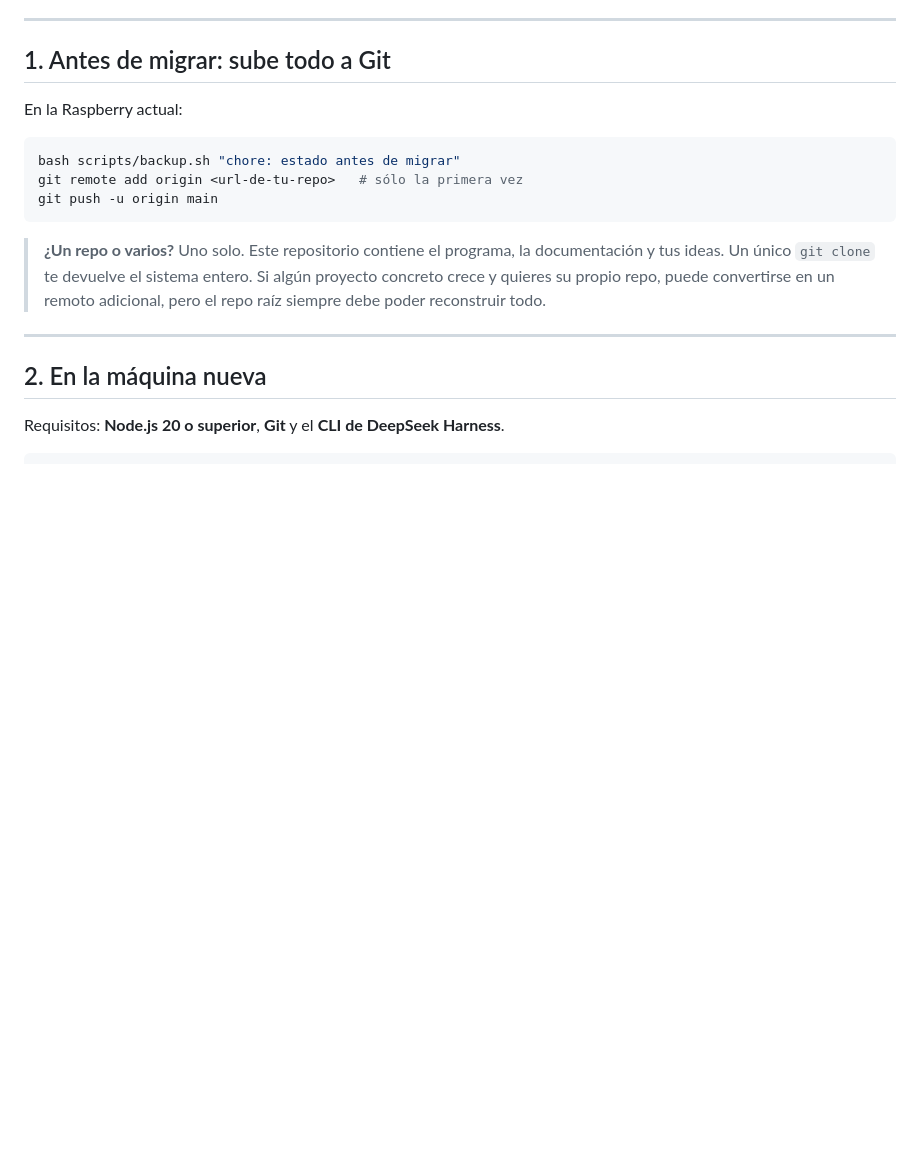
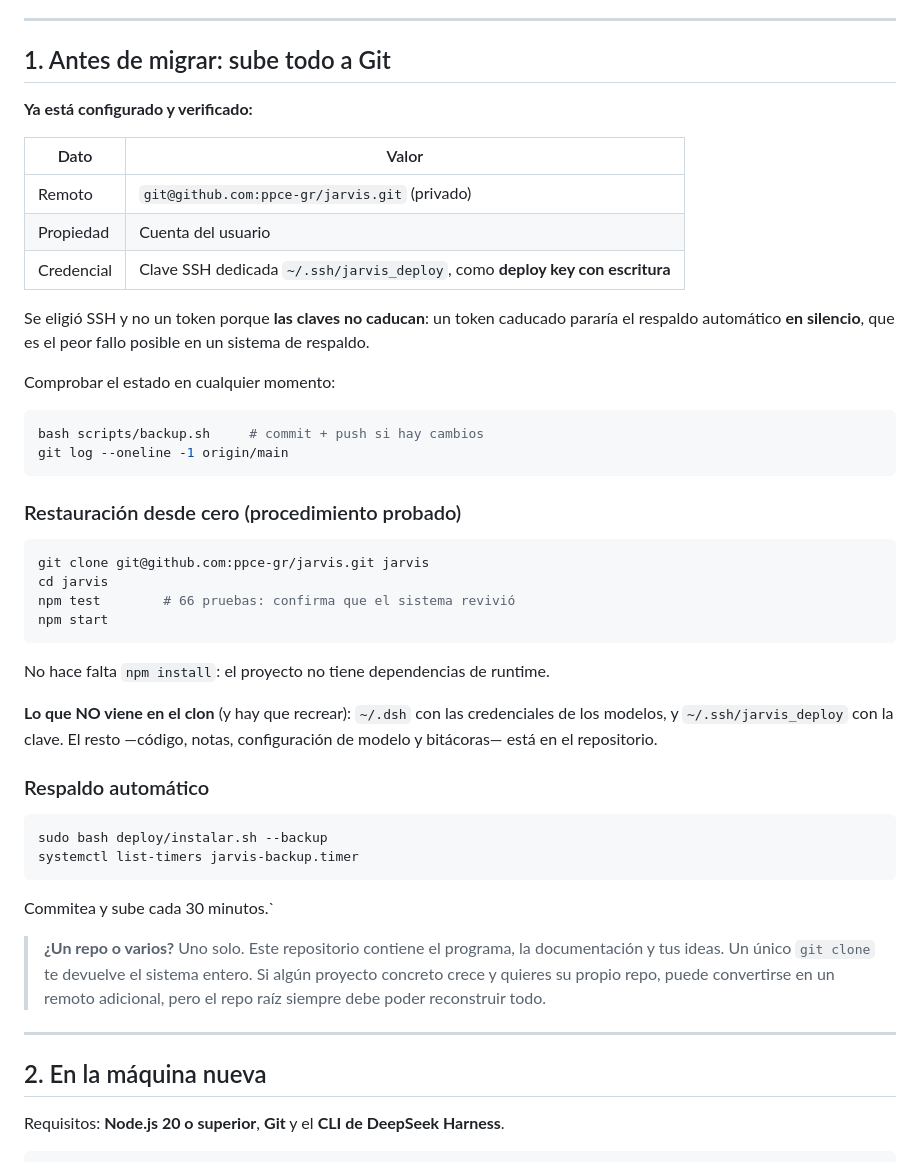
Before and after one commit to ppce-gr/jarvis, a Markdown page: docs/guia-migracion.md, the part around the change. Rendered like a GitHub page; blank space fills up the shorter version.

Commit message:
docs: respaldo Git configurado, subido y con restauracion probada
- Remoto git@github.com:ppce-gr/jarvis.git (privado, propiedad del usuario).
- Credencial: clave SSH dedicada como deploy key con escritura. Se eligio SSH
  sobre token porque las claves no caducan: un token caducado detendria el
  respaldo automatico en silencio.
- Restauracion verificada: clon limpio -> 87 ficheros, 16 commits, npm test
  -> 66 en verde.
- Guia de migracion con el procedimiento real de restauracion y lo que NO
  viene en el clon (~/.dsh con credenciales, ~/.ssh/jarvis_deploy).
- estado-y-madurez actualizado: swap en SD y respaldo Git resueltos.

````diff
--- a/docs/guia-migracion.md
+++ b/docs/guia-migracion.md
@@ -10,13 +10,48 @@ absolutas grabadas a fuego, ni dependencias compiladas.
 
 ## 1. Antes de migrar: sube todo a Git
 
-En la Raspberry actual:
+**Ya está configurado y verificado:**
+
+| Dato | Valor |
+|---|---|
+| Remoto | `git@github.com:ppce-gr/jarvis.git` (privado) |
+| Propiedad | Cuenta del usuario |
+| Credencial | Clave SSH dedicada `~/.ssh/jarvis_deploy`, como **deploy key con escritura** |
+
+Se eligió SSH y no un token porque **las claves no caducan**: un token caducado
+pararía el respaldo automático **en silencio**, que es el peor fallo posible en
+un sistema de respaldo.
+
+Comprobar el estado en cualquier momento:
 
 ```bash
-bash scripts/backup.sh "chore: estado antes de migrar"
-git remote add origin <url-de-tu-repo>   # sólo la primera vez
-git push -u origin main
+bash scripts/backup.sh     # commit + push si hay cambios
+git log --oneline -1 origin/main
 ```
+
+### Restauración desde cero (procedimiento probado)
+
+```bash
+git clone git@github.com:ppce-gr/jarvis.git jarvis
+cd jarvis
+npm test        # 66 pruebas: confirma que el sistema revivió
+npm start
+```
+
+No hace falta `npm install`: el proyecto no tiene dependencias de runtime.
+
+**Lo que NO viene en el clon** (y hay que recrear): `~/.dsh` con las credenciales
+de los modelos, y `~/.ssh/jarvis_deploy` con la clave. El resto —código, notas,
+configuración de modelo y bitácoras— está en el repositorio.
+
+### Respaldo automático
+
+```bash
+sudo bash deploy/instalar.sh --backup
+systemctl list-timers jarvis-backup.timer
+```
+
+Commitea y sube cada 30 minutos.`
 
 > **¿Un repo o varios?** Uno solo. Este repositorio contiene el programa, la
 > documentación y tus ideas. Un único `git clone` te devuelve el sistema entero.
````
